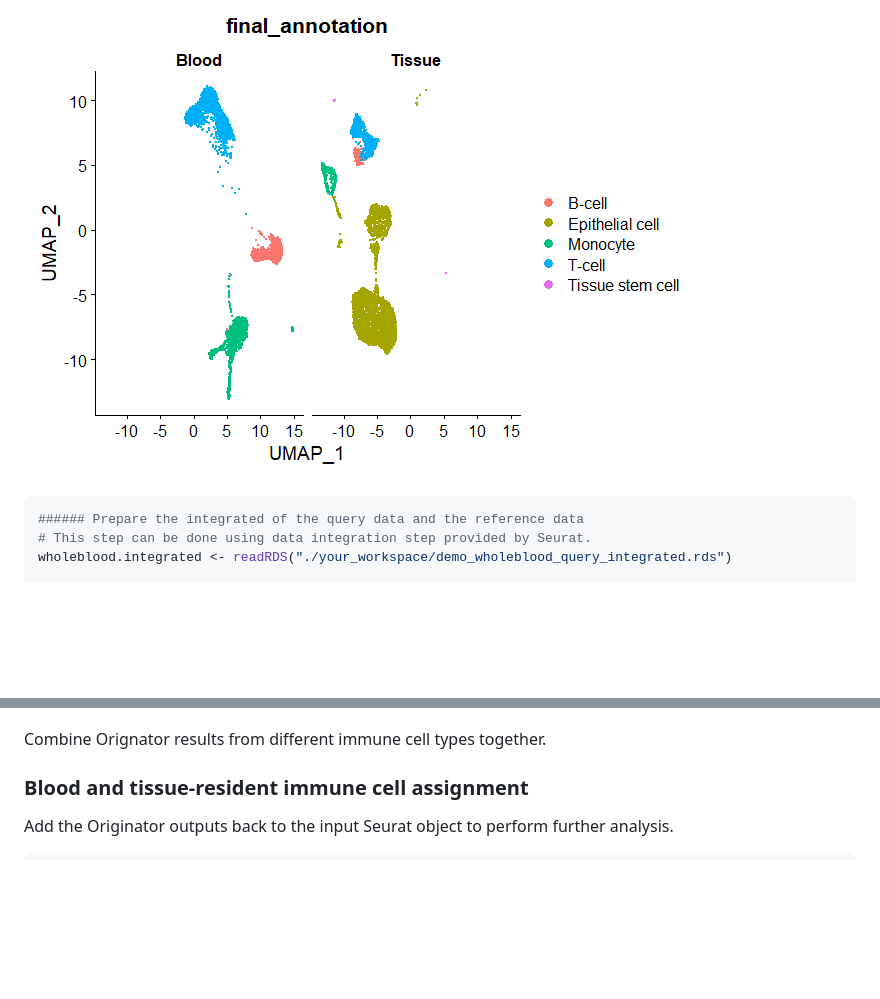
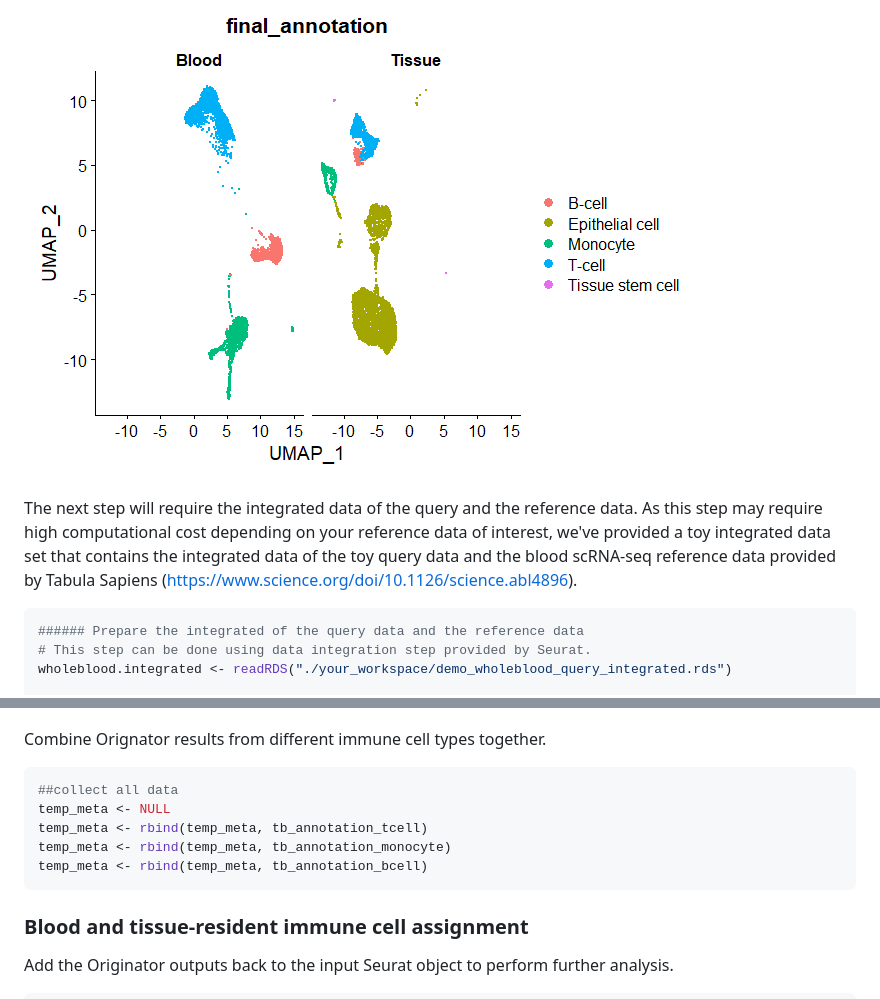
Before and after one commit to thatchayut/Originator, a Markdown page: tutorial/Originator_tutorial.md, 2 parts joined by grey strips. GitHub-like rendering; blank space fills up the shorter version.

````diff
--- a/tutorial/Originator_tutorial.md
+++ b/tutorial/Originator_tutorial.md
@@ -91,6 +91,8 @@ DimPlot(data_TB_annotation, group.by = "final_annotation", split.by = "origin_gr
 ```
 
 ![UMAP query data](../image/plots/load_query-1.png)
+
+The next step will require the integrated data of the query and the reference data. As this step may require high computational cost depending on your reference data of interest, we've provided a toy integrated data set that contains the integrated data of the toy query data and the blood scRNA-seq reference data provided by Tabula Sapiens (https://www.science.org/doi/10.1126/science.abl4896).
 
 ``` r
 ###### Prepare the integrated of the query data and the reference data
@@ -421,6 +423,14 @@ If *plot* is set as TRUE, the following plots will be generated to the output di
 ![Heatmap of the distance between query and reference B-cells](../image/plots/B-cell_UMAP_d10_query_ref_dist_median.PNG)
 
 Combine Orignator results from different immune cell types together.
+``` r
+##collect all data
+temp_meta <- NULL
+temp_meta <- rbind(temp_meta, tb_annotation_tcell)
+temp_meta <- rbind(temp_meta, tb_annotation_monocyte)
+temp_meta <- rbind(temp_meta, tb_annotation_bcell)
+```
+
 
 ### Blood and tissue-resident immune cell assignment
 
````
